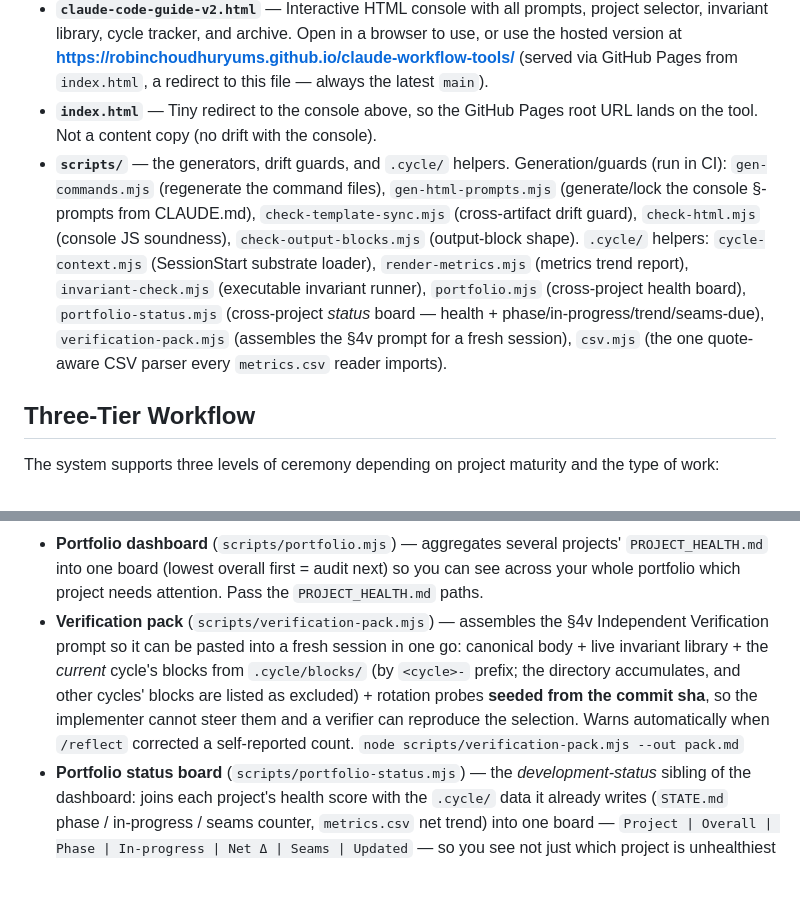
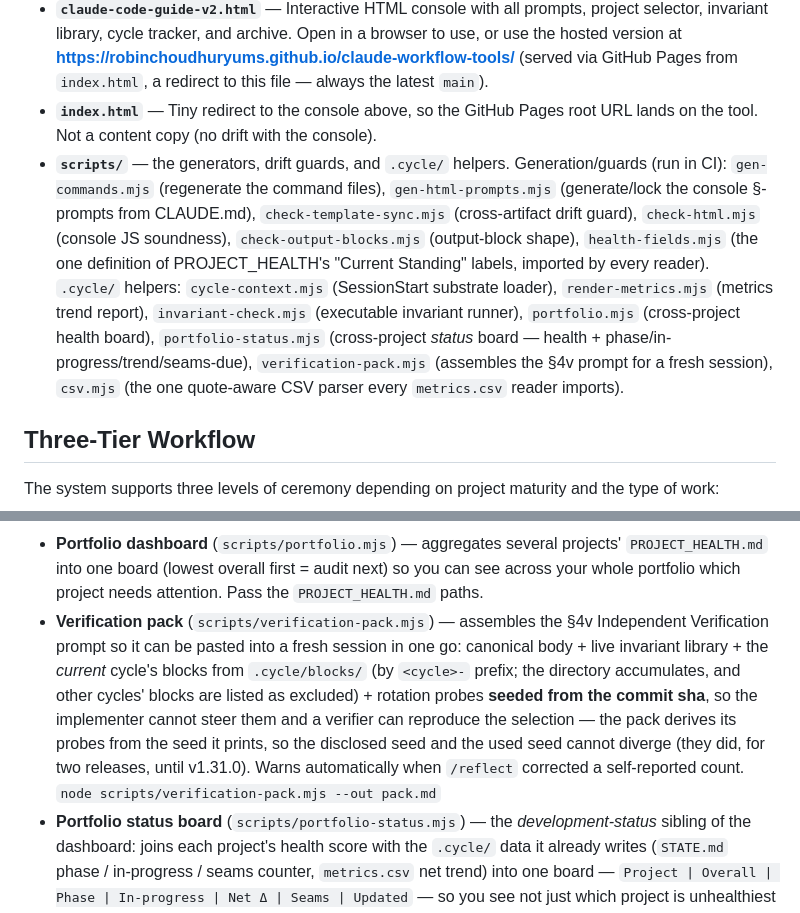
Before and after one commit to robinchoudhuryums/claude-workflow-tools, a Markdown page: README.md, 2 parts joined by grey strips. Drawn GitHub-style; blank space fills up the shorter version.

```diff
--- a/README.md
+++ b/README.md
@@ -8,7 +8,7 @@ A structured workflow system for managing audit-implement-verify cycles on large
 - **`.claude/commands/`** — Ready-to-copy slash-command files, one per command, **generated from `CLAUDE.md`** by `scripts/gen-commands.mjs`. Copy the whole directory into a project.
 - **`claude-code-guide-v2.html`** — Interactive HTML console with all prompts, project selector, invariant library, cycle tracker, and archive. Open in a browser to use, or use the hosted version at **https://robinchoudhuryums.github.io/claude-workflow-tools/** (served via GitHub Pages from `index.html`, a redirect to this file — always the latest `main`).
 - **`index.html`** — Tiny redirect to the console above, so the GitHub Pages root URL lands on the tool. Not a content copy (no drift with the console).
-- **`scripts/`** — the generators, drift guards, and `.cycle/` helpers. Generation/guards (run in CI): `gen-commands.mjs` (regenerate the command files), `gen-html-prompts.mjs` (generate/lock the console §-prompts from CLAUDE.md), `check-template-sync.mjs` (cross-artifact drift guard), `check-html.mjs` (console JS soundness), `check-output-blocks.mjs` (output-block shape). `.cycle/` helpers: `cycle-context.mjs` (SessionStart substrate loader), `render-metrics.mjs` (metrics trend report), `invariant-check.mjs` (executable invariant runner), `portfolio.mjs` (cross-project health board), `portfolio-status.mjs` (cross-project *status* board — health + phase/in-progress/trend/seams-due), `verification-pack.mjs` (assembles the §4v prompt for a fresh session), `csv.mjs` (the one quote-aware CSV parser every `metrics.csv` reader imports).
+- **`scripts/`** — the generators, drift guards, and `.cycle/` helpers. Generation/guards (run in CI): `gen-commands.mjs` (regenerate the command files), `gen-html-prompts.mjs` (generate/lock the console §-prompts from CLAUDE.md), `check-template-sync.mjs` (cross-artifact drift guard), `check-html.mjs` (console JS soundness), `check-output-blocks.mjs` (output-block shape), `health-fields.mjs` (the one definition of PROJECT_HEALTH's "Current Standing" labels, imported by every reader). `.cycle/` helpers: `cycle-context.mjs` (SessionStart substrate loader), `render-metrics.mjs` (metrics trend report), `invariant-check.mjs` (executable invariant runner), `portfolio.mjs` (cross-project health board), `portfolio-status.mjs` (cross-project *status* board — health + phase/in-progress/trend/seams-due), `verification-pack.mjs` (assembles the §4v prompt for a fresh session), `csv.mjs` (the one quote-aware CSV parser every `metrics.csv` reader imports).
 
 ## Three-Tier Workflow
 
@@ -119,7 +119,7 @@ Two optional helpers (both fail-safe, both covered by the Test Command):
 - **Executable invariant runner** (`scripts/invariant-check.mjs`) — runs every invariant whose `Verify:` field is a command and reports PASS/FAIL (prose/test-name `Verify:` fields are MANUAL). Write `Verify:` as a runnable command and the invariant becomes a test — the automated half of the §4v probe. `--list` shows the classification.
 - **Invariant mutation audit** (`tests/mutation-audit.mjs`) — the other half of that proof, and the reason an "N/N invariants PASS" line means something. A `Verify:` command passing on a clean tree is not evidence it would *fail* if the rule were violated: a command that cannot see its own invariant reports PASS forever. This violates each rule in a throwaway copy of the repo, runs that invariant's own `Verify:` command, and requires it to fail **via that invariant's own assertion** — so when twenty invariants share one check, a mutation caught by a neighbour is not counted as proof. Coverage is derived from the live library (an invariant with no mutation case fails the audit), and a case whose find string has rotted away fails instead of reporting a neutral skip. `--only INV-05,INV-20` narrows it. Run it before trusting any invariant probe, including §4v's.
 - **Portfolio dashboard** (`scripts/portfolio.mjs`) — aggregates several projects' `PROJECT_HEALTH.md` into one board (lowest overall first = audit next) so you can see across your whole portfolio which project needs attention. Pass the `PROJECT_HEALTH.md` paths.
-- **Verification pack** (`scripts/verification-pack.mjs`) — assembles the §4v Independent Verification prompt so it can be pasted into a fresh session in one go: canonical body + live invariant library + the *current* cycle's blocks from `.cycle/blocks/` (by `<cycle>-` prefix; the directory accumulates, and other cycles' blocks are listed as excluded) + rotation probes **seeded from the commit sha**, so the implementer cannot steer them and a verifier can reproduce the selection. Warns automatically when `/reflect` corrected a self-reported count. `node scripts/verification-pack.mjs --out pack.md`
+- **Verification pack** (`scripts/verification-pack.mjs`) — assembles the §4v Independent Verification prompt so it can be pasted into a fresh session in one go: canonical body + live invariant library + the *current* cycle's blocks from `.cycle/blocks/` (by `<cycle>-` prefix; the directory accumulates, and other cycles' blocks are listed as excluded) + rotation probes **seeded from the commit sha**, so the implementer cannot steer them and a verifier can reproduce the selection — the pack derives its probes from the seed it prints, so the disclosed seed and the used seed cannot diverge (they did, for two releases, until v1.31.0). Warns automatically when `/reflect` corrected a self-reported count. `node scripts/verification-pack.mjs --out pack.md`
 - **Portfolio status board** (`scripts/portfolio-status.mjs`) — the *development-status* sibling of the dashboard: joins each project's health score with the `.cycle/` data it already writes (`STATE.md` phase / in-progress / seams counter, `metrics.csv` net trend) into one board — `Project | Overall | Phase | In-progress | Net Δ | Seams | Updated` — so you see not just which project is unhealthiest but where your next action is (resume in-progress work, run a DUE Seams audit). Same args as `portfolio.mjs`; projects without a `.cycle/` directory still list (status columns show `—`).
 
 **Secrets are never backed up.** The console's optional GitHub token (and anything stored under `ccg:secret:*`) is excluded from **Export state** and from **Save → repo**, on both the write and the restore side — so a credential can neither be written into a backup file or into `.cycle/console-state.json`, nor installed into your browser from someone else's backup. You re-enter the token after restoring state on a new machine. `.cycle/console-state.json` is also gitignored as a second layer.
```
Also changed, not shown: .cycle/config.md (+57 -6 lines), CLAUDE.md (+4 -1 lines).
